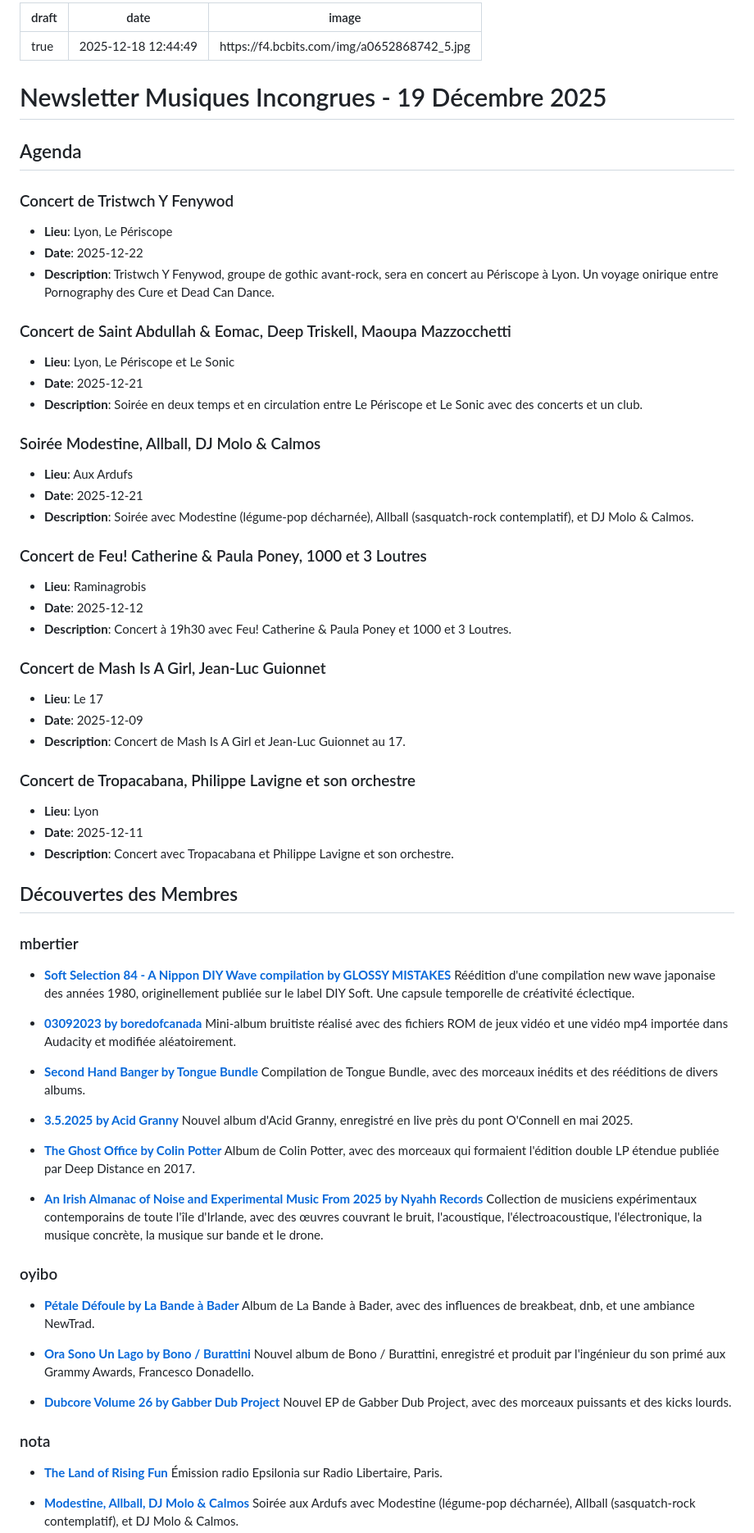
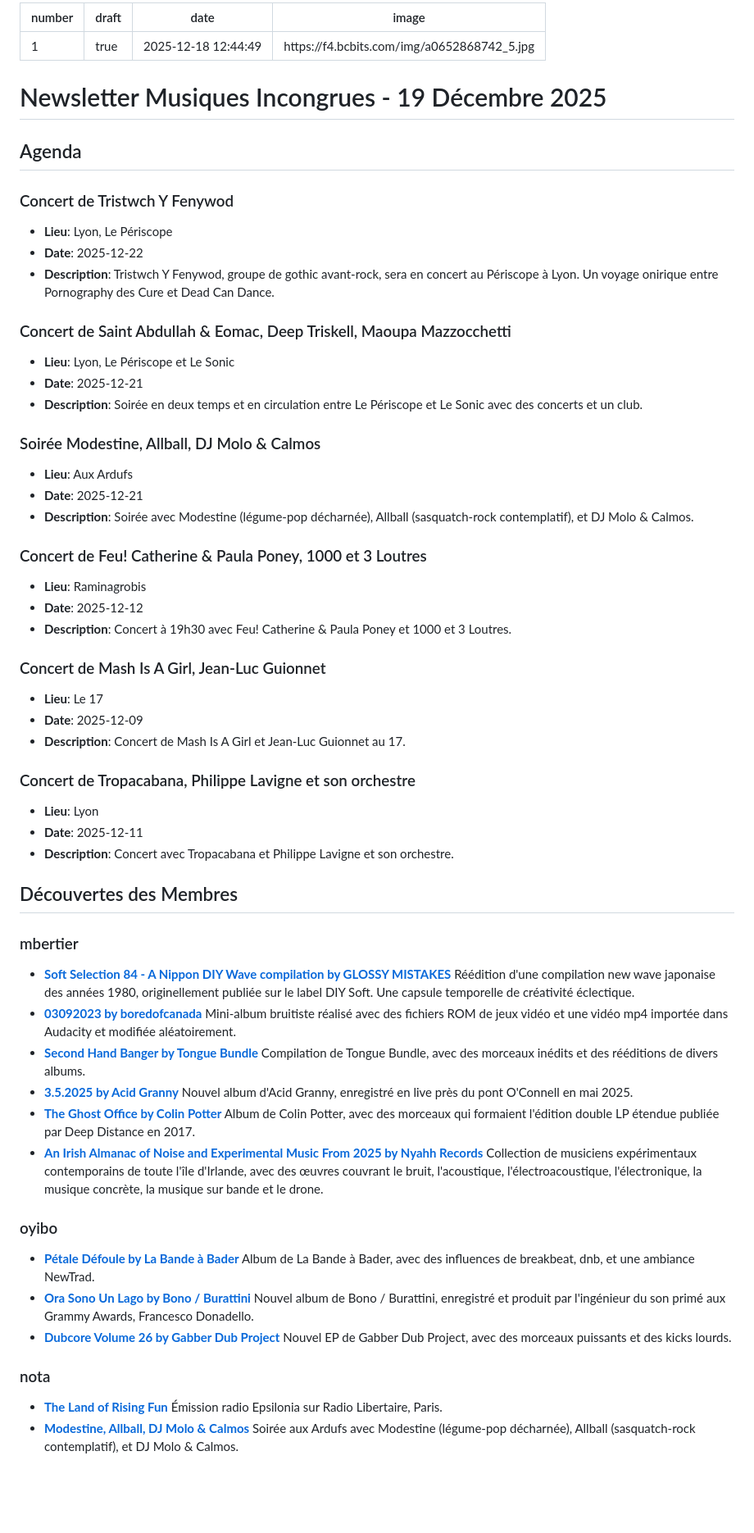
Before and after one commit to constructions-incongrues/jomayeux, a Markdown page: episodes/execution-8905.md, the part around one of its changes. Shown at 82% size. Drawn GitHub-style; blank space fills up the shorter version.

Commit message:
Update Episode “execution-8905”

```diff
--- a/episodes/execution-8905.md
+++ b/episodes/execution-8905.md
@@ -1,4 +1,5 @@
 ---
+number: 1
 draft: true
 date: 2025-12-18 12:44:49
 image: https://f4.bcbits.com/img/a0652868742_5.jpg
@@ -8,75 +9,70 @@ image: https://f4.bcbits.com/img/a0652868742_5.jpg
 ## Agenda
 
 ### Concert de Tristwch Y Fenywod
+
 - **Lieu**: Lyon, Le Périscope
 - **Date**: 2025-12-22
 - **Description**: Tristwch Y Fenywod, groupe de gothic avant-rock, sera en concert au Périscope à Lyon. Un voyage onirique entre Pornography des Cure et Dead Can Dance.
 
 ### Concert de Saint Abdullah & Eomac, Deep Triskell, Maoupa Mazzocchetti
+
 - **Lieu**: Lyon, Le Périscope et Le Sonic
 - **Date**: 2025-12-21
 - **Description**: Soirée en deux temps et en circulation entre Le Périscope et Le Sonic avec des concerts et un club.
 
 ### Soirée Modestine, Allball, DJ Molo & Calmos
+
 - **Lieu**: Aux Ardufs
 - **Date**: 2025-12-21
 - **Description**: Soirée avec Modestine (légume-pop décharnée), Allball (sasquatch-rock contemplatif), et DJ Molo & Calmos.
 
 ### Concert de Feu! Catherine & Paula Poney, 1000 et 3 Loutres
+
 - **Lieu**: Raminagrobis
 - **Date**: 2025-12-12
 - **Description**: Concert à 19h30 avec Feu! Catherine & Paula Poney et 1000 et 3 Loutres.
 
 ### Concert de Mash Is A Girl, Jean-Luc Guionnet
+
 - **Lieu**: Le 17
 - **Date**: 2025-12-09
 - **Description**: Concert de Mash Is A Girl et Jean-Luc Guionnet au 17.
 
 ### Concert de Tropacabana, Philippe Lavigne et son orchestre
+
 - **Lieu**: Lyon
 - **Date**: 2025-12-11
 - **Description**: Concert avec Tropacabana et Philippe Lavigne et son orchestre.
-
 
 ## Découvertes des Membres
 
 ### mbertier
 
-- **[Soft Selection 84 - A Nippon DIY Wave compilation by GLOSSY MISTAKES](https://www.musiques-incongrues.net/d/15362-soft-selection-84-a-nippon-diy-wave-compilation-by-glossy-mistakes/1)**
+- [**Soft Selection 84 - A Nippon DIY Wave compilation by GLOSSY MISTAKES**](https://www.musiques-incongrues.net/d/15362-soft-selection-84-a-nippon-diy-wave-compilation-by-glossy-mistakes/1)
   Réédition d'une compilation new wave japonaise des années 1980, originellement publiée sur le label DIY Soft. Une capsule temporelle de créativité éclectique.
-
-- **[03092023 by boredofcanada](https://www.musiques-incongrues.net/d/15361-03092023-by-boredofcanada/1)**
+- [**03092023 by boredofcanada**](https://www.musiques-incongrues.net/d/15361-03092023-by-boredofcanada/1)
   Mini-album bruitiste réalisé avec des fichiers ROM de jeux vidéo et une vidéo mp4 importée dans Audacity et modifiée aléatoirement.
-
-- **[Second Hand Banger by Tongue Bundle](https://www.musiques-incongrues.net/d/15359-second-hand-banger-by-tongue-bundle/1)**
+- [**Second Hand Banger by Tongue Bundle**](https://www.musiques-incongrues.net/d/15359-second-hand-banger-by-tongue-bundle/1)
   Compilation de Tongue Bundle, avec des morceaux inédits et des rééditions de divers albums.
-
-- **[3.5.2025 by Acid Granny](https://www.musiques-incongrues.net/d/15358-352025-by-acid-granny/1)**
+- [**3.5.2025 by Acid Granny**](https://www.musiques-incongrues.net/d/15358-352025-by-acid-granny/1)
   Nouvel album d'Acid Granny, enregistré en live près du pont O'Connell en mai 2025.
-
-- **[The Ghost Office by Colin Potter](https://www.musiques-incongrues.net/d/15357-the-ghost-office-by-colin-potter/1)**
+- [**The Ghost Office by Colin Potter**](https://www.musiques-incongrues.net/d/15357-the-ghost-office-by-colin-potter/1)
   Album de Colin Potter, avec des morceaux qui formaient l'édition double LP étendue publiée par Deep Distance en 2017.
-
-- **[An Irish Almanac of Noise and Experimental Music From 2025 by Nyahh Records](https://www.musiques-incongrues.net/d/15355-an-irish-almanac-of-noise-and-experimental-music-from-2025-by-nyahh-records/1)**
+- [**An Irish Almanac of Noise and Experimental Music From 2025 by Nyahh Records**](https://www.musiques-incongrues.net/d/15355-an-irish-almanac-of-noise-and-experimental-music-from-2025-by-nyahh-records/1)
   Collection de musiciens expérimentaux contemporains de toute l'île d'Irlande, avec des œuvres couvrant le bruit, l'acoustique, l'électroacoustique, l'électronique, la musique concrète, la musique sur bande et le drone.
-
 
 ### oyibo
 
-- **[Pétale Défoule by La Bande à Bader](https://www.musiques-incongrues.net/d/15351-petale-defoule-by-la-bande-a-bader/1)**
+- [**Pétale Défoule by La Bande à Bader**](https://www.musiques-incongrues.net/d/15351-petale-defoule-by-la-bande-a-bader/1)
   Album de La Bande à Bader, avec des influences de breakbeat, dnb, et une ambiance NewTrad.
-
-- **[Ora Sono Un Lago by Bono / Burattini](https://www.musiques-incongrues.net/d/15356-ora-sono-un-lago-by-bono-burattini/1)**
+- [**Ora Sono Un Lago by Bono / Burattini**](https://www.musiques-incongrues.net/d/15356-ora-sono-un-lago-by-bono-burattini/1)
   Nouvel album de Bono / Burattini, enregistré et produit par l'ingénieur du son primé aux Grammy Awards, Francesco Donadello.
-
-- **[Dubcore Volume 26 by Gabber Dub Project](https://www.musiques-incongrues.net/d/15353-dubcore-volume-26-by-gabber-dub-project/1)**
+- [**Dubcore Volume 26 by Gabber Dub Project**](https://www.musiques-incongrues.net/d/15353-dubcore-volume-26-by-gabber-dub-project/1)
   Nouvel EP de Gabber Dub Project, avec des morceaux puissants et des kicks lourds.
-
 
 ### nota
 
-- **[The Land of Rising Fun](https://www.musiques-incongrues.net/d/15339-the-land-of-rising-fun/1)**
+- [**The Land of Rising Fun**](https://www.musiques-incongrues.net/d/15339-the-land-of-rising-fun/1)
   Émission radio Epsilonia sur Radio Libertaire, Paris.
-
-- **[Modestine, Allball, DJ Molo & Calmos](https://www.musiques-incongrues.net/d/15338-modestine-allball-dj-molo-calmos/1)**
+- [**Modestine, Allball, DJ Molo & Calmos**](https://www.musiques-incongrues.net/d/15338-modestine-allball-dj-molo-calmos/1)
   Soirée aux Ardufs avec Modestine (légume-pop décharnée), Allball (sasquatch-rock contemplatif), et DJ Molo & Calmos.
```
Also changed, not shown: other parts of episodes/execution-8905.md (+1 -3 lines).
